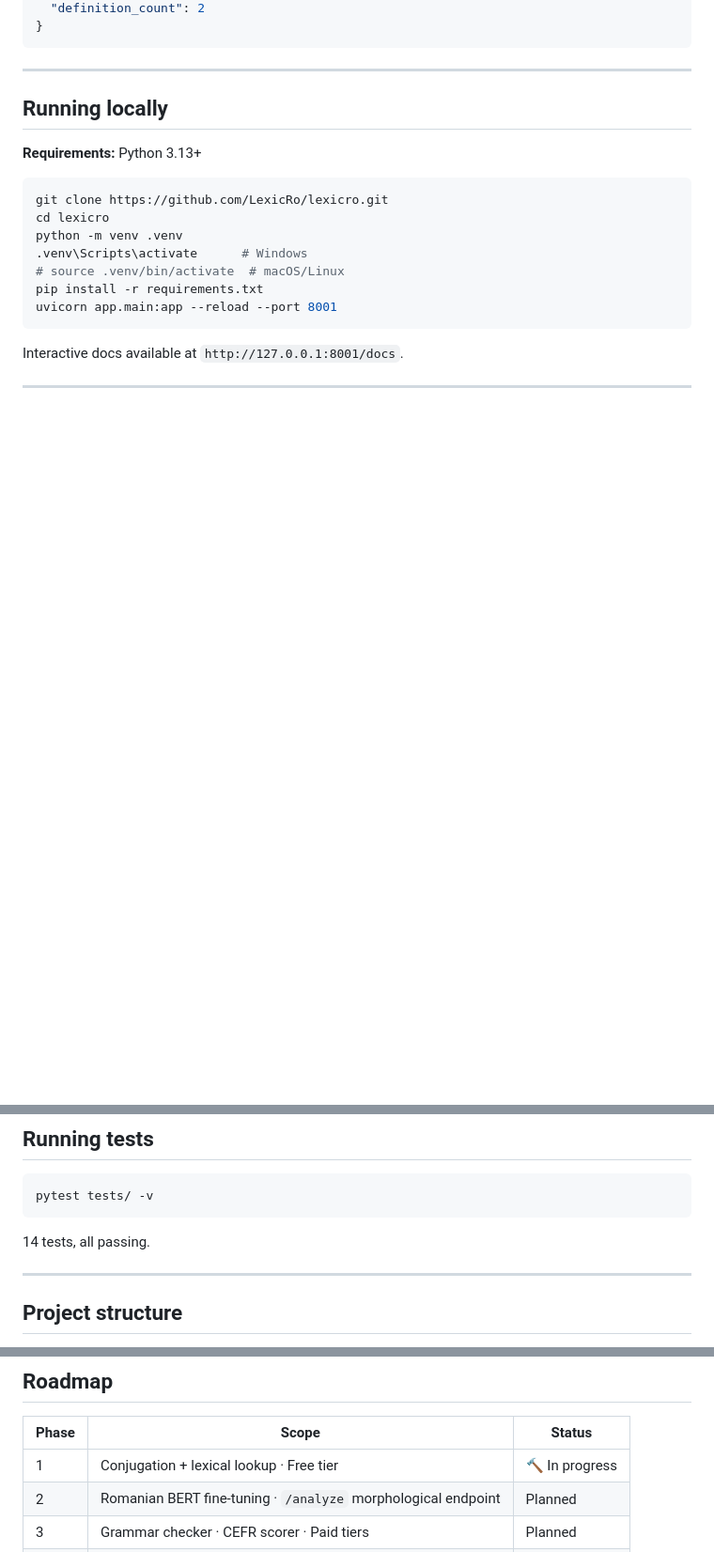
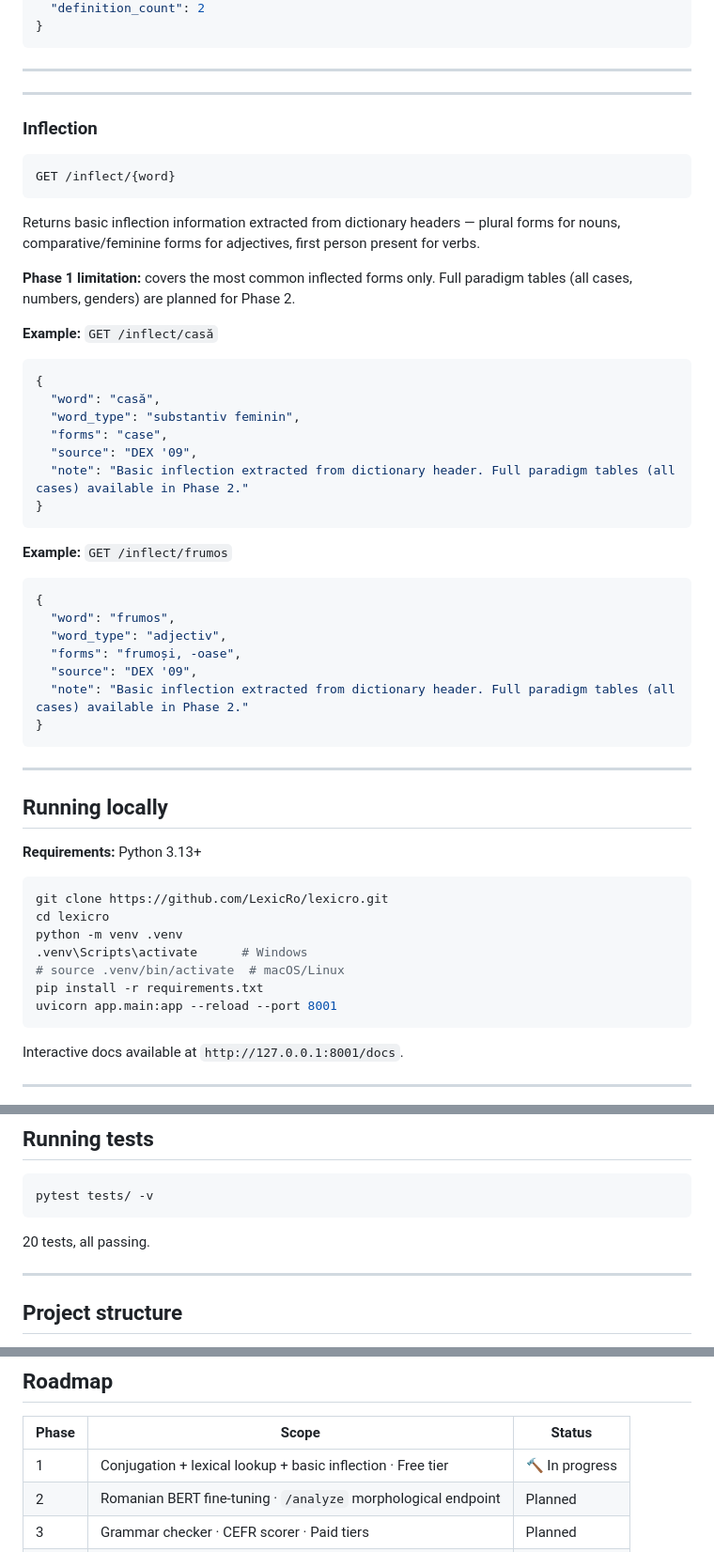
Before and after one commit to LexicRo/lexicro, a Markdown page: README.md, 3 parts joined by grey strips. Shown at 94% size. Rendered like a GitHub page; blank space fills up the shorter version.

Commit message:
docs: add inflection endpoint to README, update test count

````diff
--- a/README.md
+++ b/README.md
@@ -85,7 +85,46 @@ Returns definitions from main Romanian dictionary sources (DEX '09, MDA2, DLRLC)
 ```
 
 ---
+---
 
+### Inflection
+
+```
+GET /inflect/{word}
+```
+
+Returns basic inflection information extracted from dictionary headers —
+plural forms for nouns, comparative/feminine forms for adjectives, first
+person present for verbs.
+
+**Phase 1 limitation:** covers the most common inflected forms only. Full
+paradigm tables (all cases, numbers, genders) are planned for Phase 2.
+
+**Example:** `GET /inflect/casă`
+
+```json
+{
+  "word": "casă",
+  "word_type": "substantiv feminin",
+  "forms": "case",
+  "source": "DEX '09",
+  "note": "Basic inflection extracted from dictionary header. Full paradigm tables (all cases) available in Phase 2."
+}
+```
+
+**Example:** `GET /inflect/frumos`
+
+```json
+{
+  "word": "frumos",
+  "word_type": "adjectiv",
+  "forms": "frumoși, -oase",
+  "source": "DEX '09",
+  "note": "Basic inflection extracted from dictionary header. Full paradigm tables (all cases) available in Phase 2."
+}
+```
+
+---
 ## Running locally
 
 **Requirements:** Python 3.13+
@@ -110,7 +149,7 @@ Interactive docs available at `http://127.0.0.1:8001/docs`.
 pytest tests/ -v
 ```
 
-14 tests, all passing.
+20 tests, all passing.
 
 ---
 
@@ -137,7 +176,7 @@ lexicro/
 
 | Phase | Scope | Status |
 |---|---|---|
-| 1 | Conjugation + lexical lookup · Free tier | 🔨 In progress |
+| 1 | Conjugation + lexical lookup + basic inflection · Free tier | 🔨 In progress |
 | 2 | Romanian BERT fine-tuning · `/analyze` morphological endpoint | Planned |
 | 3 | Grammar checker · CEFR scorer · Paid tiers | Planned |
 | 4 | Enterprise · On-premise packaging | Planned |
````
